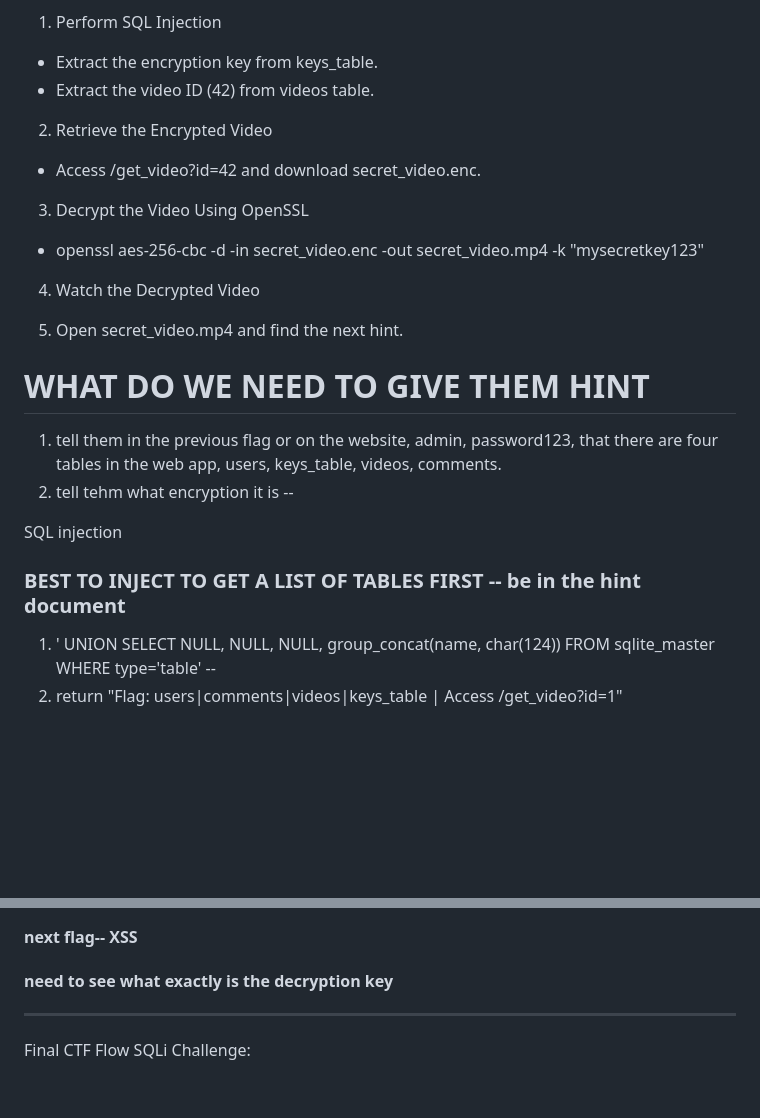
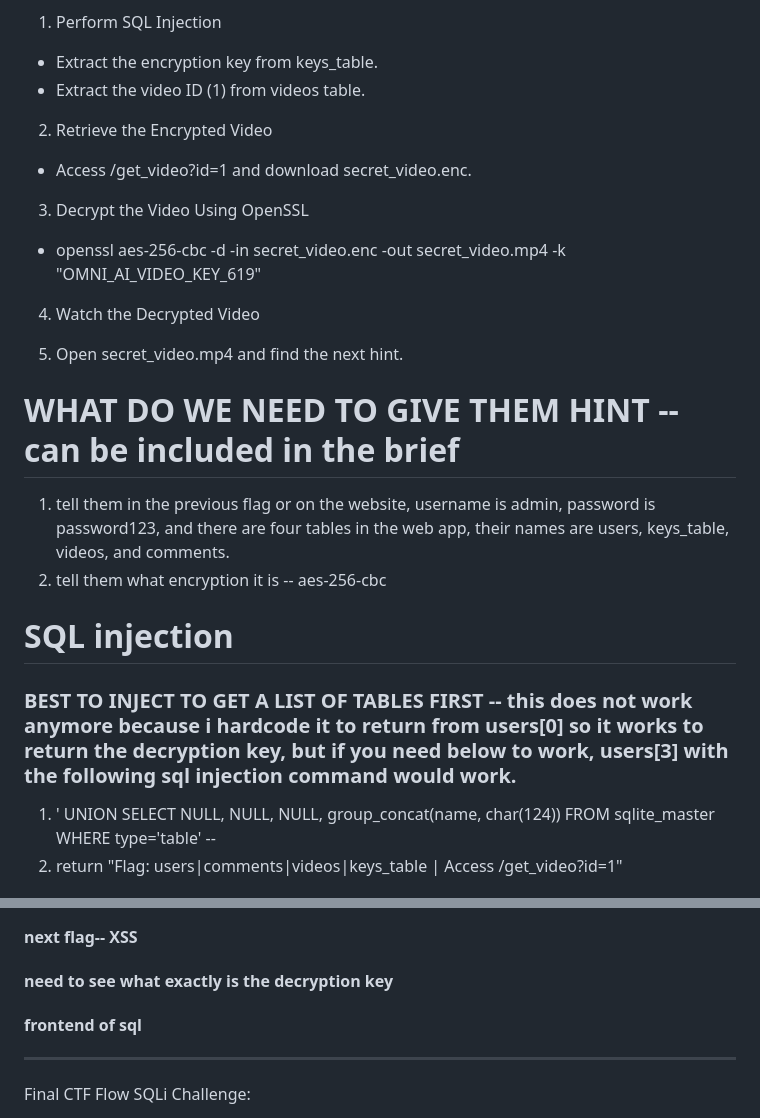
Before and after one commit to aaaimee000/CTF_-webapp-, a Markdown page: README.md, 2 parts joined by grey strips. GitHub-like rendering; blank space fills up the shorter version.

Commit message:
getting rid of - updated notes on what scenario would work if to return all tables name

```diff
--- a/README.md
+++ b/README.md
@@ -105,27 +105,27 @@ This app contains intentional vulnerabilities for educational purposes. Do not u
 1. Perform SQL Injection
 
 - Extract the encryption key from keys_table.
-- Extract the video ID (42) from videos table.
+- Extract the video ID (1) from videos table.
 2. Retrieve the Encrypted Video
 
-- Access /get_video?id=42 and download secret_video.enc.
+- Access /get_video?id=1 and download secret_video.enc.
 3. Decrypt the Video Using OpenSSL
 
-- openssl aes-256-cbc -d -in secret_video.enc -out secret_video.mp4 -k "mysecretkey123"
+- openssl aes-256-cbc -d -in secret_video.enc -out secret_video.mp4 -k "OMNI_AI_VIDEO_KEY_619"
 
 4. Watch the Decrypted Video
 
 5. Open secret_video.mp4 and find the next hint.
 
 
-# WHAT DO WE NEED TO GIVE THEM HINT
-1. tell them in the previous flag or on the website, admin, password123, that there are four tables in the web app, users, keys_table, videos, comments.
-2. tell tehm what encryption it is --
+# WHAT DO WE NEED TO GIVE THEM HINT -- can be included in the brief
+1. tell them in the previous flag or on the website, username is admin, password is password123, and there are four tables in the web app, their names are users, keys_table, videos, and comments.
+2. tell them what encryption it is -- aes-256-cbc
 
 
 
-SQL injection
-### BEST TO INJECT TO GET A LIST OF TABLES FIRST -- be in the hint document
+# SQL injection
+### BEST TO INJECT TO GET A LIST OF TABLES FIRST -- this does not work anymore because i hardcode it to return from users[0] so it works to return the decryption key, but if you need below to work, users[3] with the following sql injection command would work.
 
 1. ' UNION SELECT NULL, NULL, NULL, group_concat(name, char(124)) FROM sqlite_master WHERE type='table' --
 2. return "Flag: users|comments|videos|keys_table | Access /get_video?id=1"
@@ -177,8 +177,7 @@ TODO Update:
 ### experimentwith video encrypt, then serve it on webapp
 #### next flag--   XSS
 #### need to see what exactly is the decryption key
-
-
+#### frontend of sql
 
 
 
```
